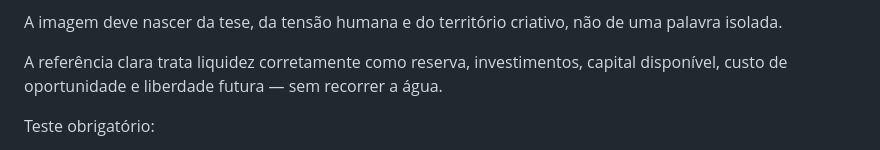
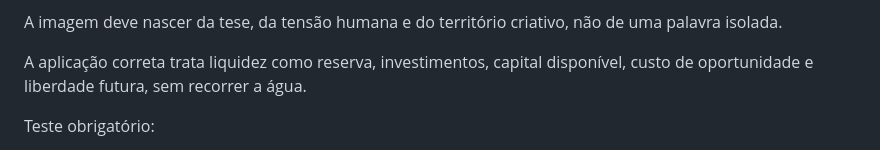
Before and after one commit to leopavao/squad-marketing-trinus, a Markdown page: marca/memory/memoria-criativa.md, the part around the change. GitHub-like rendering.

Commit message:
Remove menção residual à referência clara revogada

```diff
--- a/marca/memory/memoria-criativa.md
+++ b/marca/memory/memoria-criativa.md
@@ -77,7 +77,7 @@ Exemplos a evitar:
 
 A imagem deve nascer da tese, da tensão humana e do território criativo, não de uma palavra isolada.
 
-A referência clara trata liquidez corretamente como reserva, investimentos, capital disponível, custo de oportunidade e liberdade futura — sem recorrer a água.
+A aplicação correta trata liquidez como reserva, investimentos, capital disponível, custo de oportunidade e liberdade futura, sem recorrer a água.
 
 Teste obrigatório:
 1. A imagem apenas traduz uma palavra do texto?
```
